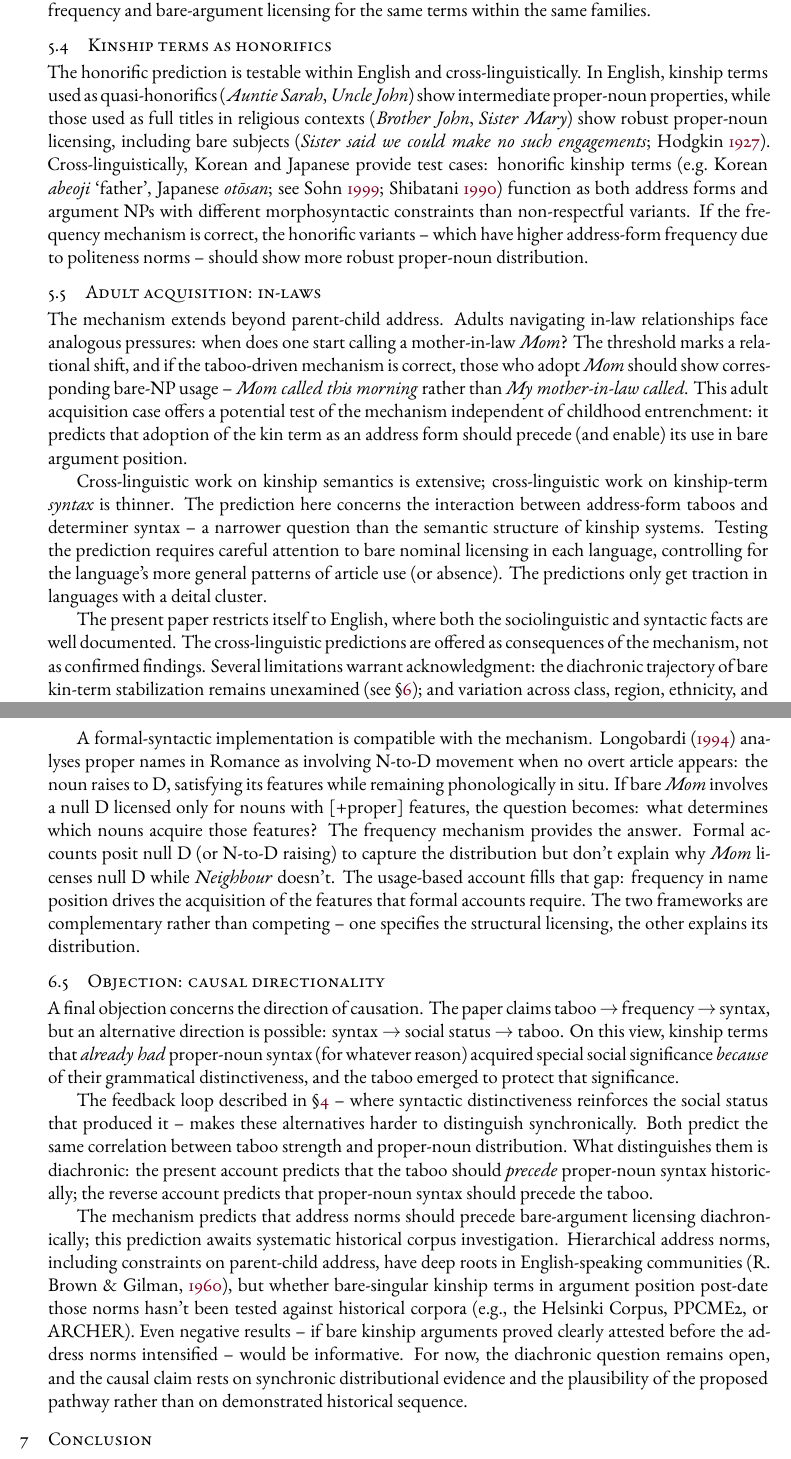
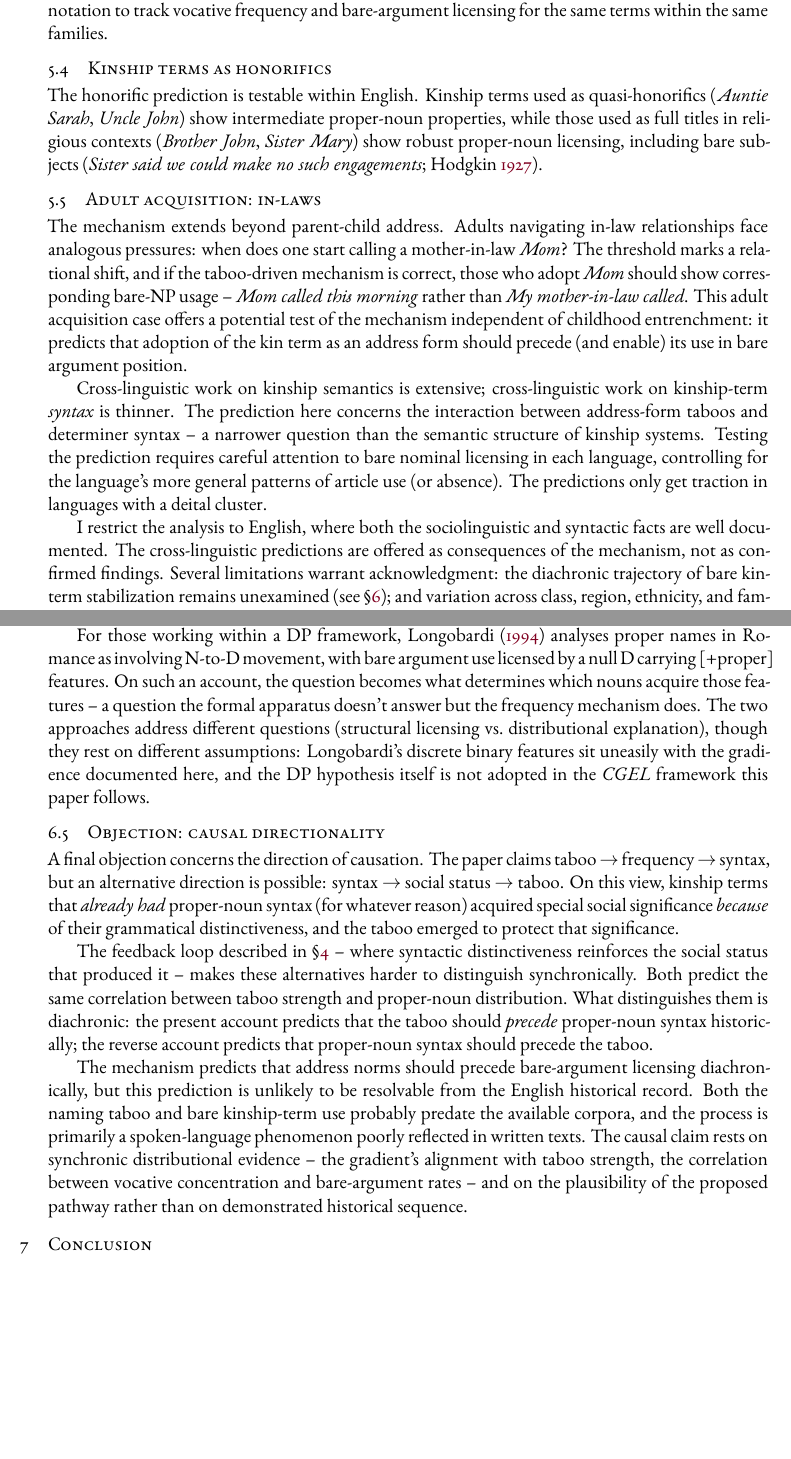
Before and after one commit to BrettRey/English_kinship_terms, a LaTeX paper (main.tex): two parts of pages 17 and 20 of 23, joined at a grey line, cut so that both start at the same text, the shorter picture padded with empty space. The pictures show the PDF file main.pdf that the author committed with the source.

Commit message:
Revise semantics objection, distance from DP, editorial polish
- Rewrite §6.2 (semantics objection): replace "precondition" framing
  with candidacy model (relational semantics selects candidates,
  frequency determines which get there)
- Distance from Longobardi/DP: reframe as "for those working within
  a DP framework" rather than endorsing compatibility
- Cut Korean/Japanese sentences from §5.4 (no proper-noun diagnostic
  in article-less languages)
- Cut unsourced register claim from §5.3
- Replace "The present paper" with first person
- Add relational persistence to Teacher/Waiter contrast
- Fix "tracks frequency, not uniqueness" → "better than uniqueness"
- Use \mentionhead for sir/ma'am in heading
- Temper sir/ma'am frequency claim (register-dependent)
- Rewrite diachronic prediction: honest about untestability
- Update acknowledgements: Claude Opus 4.5 → 4.6

Co-Authored-By: Claude Opus 4.6 <noreply@anthropic.com>

```diff
--- a/main.tex
+++ b/main.tex
@@ -342,11 +342,11 @@ Scandinavian languages would provide a useful test case: anecdotally, first-name
 
 \subsection{Within-family variation}
 
-The mechanism predicts within-term variation across families. Terms like \mention{son} and \mention{daughter} are typically low-vocative: most parents address children by first name, so these kinship terms remain common nouns. But some families do use them vocatively (\mention{Son, come here}; \mention{Daughter, listen to me}), often associated with regional, religious, or conservative register styles. If vocative frequency drives grammaticalization, families with higher vocative use of \mention{son} and \mention{daughter} should also show higher bare-argument rates: \mention{Son said he'd be late}; \mention{Daughter is visiting tomorrow}. This would provide a within-term, between-family test complementing the between-term analysis. A complication is the register confound: if conservative registers independently license archaic or formal constructions, the bare-argument licensing might track register rather than vocative frequency. Distinguishing these requires comparing bare-argument rates between families matched for register but differing in vocative frequency. The challenge is data: testing requires familect-level corpus annotation to track vocative frequency and bare-argument licensing for the same terms within the same families.
+The mechanism predicts within-term variation across families. Terms like \mention{son} and \mention{daughter} are typically low-vocative: most parents address children by first name, so these kinship terms remain common nouns. But some families do use them vocatively (\mention{Son, come here}; \mention{Daughter, listen to me}). If vocative frequency drives grammaticalization, families with higher vocative use of \mention{son} and \mention{daughter} should also show higher bare-argument rates: \mention{Son said he'd be late}; \mention{Daughter is visiting tomorrow}. This would provide a within-term, between-family test complementing the between-term analysis. A complication is the register confound: if conservative registers independently license archaic or formal constructions, the bare-argument licensing might track register rather than vocative frequency. Distinguishing these requires comparing bare-argument rates between families matched for register but differing in vocative frequency. The challenge is data: testing requires familect-level corpus annotation to track vocative frequency and bare-argument licensing for the same terms within the same families.
 
 \subsection{Kinship terms as honorifics}
 
-The honorific prediction is testable within English and cross-linguistically. In English, kinship terms used as quasi-honorifics (\mention{Auntie Sarah}, \mention{Uncle John}) show intermediate proper-noun properties, while those used as full titles in religious contexts (\mention{Brother John}, \mention{Sister Mary}) show robust proper-noun licensing, including bare subjects (\mention{Sister said we could make no such engagements}; \citealt{Hodgkin1927}). Cross-linguistically, Korean and Japanese provide test cases: honorific kinship terms (e.g.\ Korean \mention{abeoji} `father', Japanese \mention{otōsan}; see \citealt{sohn1999}; \citealt{shibatani1990}) function as both address forms and argument NPs with different morphosyntactic constraints than non-respectful variants. If the frequency mechanism is correct, the honorific variants~-- which have higher address-form frequency due to politeness norms~-- should show more robust proper-noun distribution.
+The honorific prediction is testable within English. Kinship terms used as quasi-honorifics (\mention{Auntie Sarah}, \mention{Uncle John}) show intermediate proper-noun properties, while those used as full titles in religious contexts (\mention{Brother John}, \mention{Sister Mary}) show robust proper-noun licensing, including bare subjects (\mention{Sister said we could make no such engagements}; \citealt{Hodgkin1927}).
 
 \subsection{Adult acquisition: in-laws}
 
@@ -355,7 +355,7 @@ The mechanism extends beyond parent-child address. Adults navigating in-law rela
 
 Cross-linguistic work on kinship semantics is extensive; cross-linguistic work on kinship-term \emph{syntax} is thinner. The prediction here concerns the interaction between address-form taboos and determiner syntax~-- a narrower question than the semantic structure of kinship systems. Testing the prediction requires careful attention to bare nominal licensing in each language, controlling for the language's more general patterns of article use (or absence). The predictions only get traction in languages with a deital cluster.
 
-The present paper restricts itself to English, where both the sociolinguistic and syntactic facts are well documented. The cross-linguistic predictions are offered as consequences of the mechanism, not as confirmed findings. Several limitations warrant acknowledgment: the diachronic trajectory of bare kin-term stabilization remains unexamined (see \S\ref{sec:objections}); and variation across class, region, ethnicity, and family structure deserves fuller treatment.
+I restrict the analysis to English, where both the sociolinguistic and syntactic facts are well documented. The cross-linguistic predictions are offered as consequences of the mechanism, not as confirmed findings. Several limitations warrant acknowledgment: the diachronic trajectory of bare kin-term stabilization remains unexamined (see \S\ref{sec:objections}); and variation across class, region, ethnicity, and family structure deserves fuller treatment.
 
 The mechanism generates specific within-English predictions about community variation. British upper-class families, where first-name use to parents has historically been less marked, would be one test case. Conversely, African American English varieties and some Southern U.S.\ varieties show distinctive kinship-address patterns \citep{Wolfram2015} that the mechanism predicts should correlate with distinctive bare-argument licensing. Same-sex parent families provide a natural experiment: when two parents share a kinship term, differentiation strategies (e.g., \mention{Mommy} vs.\ \mention{Mama}) may produce different frequency profiles and, the mechanism predicts, different degrees of proper-noun entrenchment for each variant. These predictions remain untested but are falsifiable with appropriately stratified corpus or survey data.
 
@@ -399,7 +401,7 @@ The strongest version of this alternative is a construction-grammar analysis whe
 
 Either way, the lexical account doesn't connect to the sociolinguistic facts. It treats the naming taboo and the bare singular pattern as coincidental. The frequency mechanism treats them as causally connected~-- and that connection is the paper's core contribution.
 
-A formal-syntactic implementation is compatible with the mechanism. \textcite{Longobardi1994} analyses proper names in Romance as involving N-to-D movement when no overt article appears: the noun raises to D, satisfying its features while remaining phonologically in situ. If bare \mention{Mom} involves a null D licensed only for nouns with [+proper] features, the question becomes: what determines which nouns acquire those features? The frequency mechanism provides the answer. Formal accounts posit null D (or N-to-D raising) to capture the distribution but don't explain why \mention{Mom} licenses null D while \mention{Neighbour} doesn't. The usage-based account fills that gap: frequency in name position drives the acquisition of the features that formal accounts require. The two frameworks are complementary rather than competing~-- one specifies the structural licensing, the other explains its distribution.
+For those working within a DP framework, \textcite{Longobardi1994} analyses proper names in Romance as involving N-to-D movement, with bare argument use licensed by a null D carrying [+proper] features. On such an account, the question becomes what determines which nouns acquire those features~-- a question the formal apparatus doesn't answer but the frequency mechanism does. The two approaches address different questions (structural licensing vs.\ distributional explanation), though they rest on different assumptions: Longobardi's discrete binary features sit uneasily with the gradience documented here, and the DP hypothesis itself is not adopted in the \emph{CGEL} framework this paper follows.
 
 \subsection{Objection: causal directionality}
 
@@ -407,7 +409,7 @@ A final objection concerns the direction of causation. The paper claims taboo $\
 
 The feedback loop described in \S\ref{sec:mechanism}~-- where syntactic distinctiveness reinforces the social status that produced it~-- makes these alternatives harder to distinguish synchronically. Both predict the same correlation between taboo strength and proper-noun distribution. What distinguishes them is diachronic: the present account predicts that the taboo should \emph{precede} proper-noun syntax historically; the reverse account predicts that proper-noun syntax should precede the taboo.
 
-The mechanism predicts that address norms should precede bare-argument licensing diachronically; this prediction awaits systematic historical corpus investigation. Hierarchical address norms, including constraints on parent-child address, have deep roots in English-speaking communities \citep{BrownGilman1960}, but whether bare-singular kinship terms in argument position post-date those norms hasn't been tested against historical corpora (e.g., the Helsinki Corpus, PPCME2, or ARCHER). Even negative results~-- if bare kinship arguments proved clearly attested before the address norms intensified~-- would be informative. For now, the diachronic question remains open, and the causal claim rests on synchronic distributional evidence and the plausibility of the proposed pathway rather than on demonstrated historical sequence.
+The mechanism predicts that address norms should precede bare-argument licensing diachronically, but this prediction is unlikely to be resolvable from the English historical record. Both the naming taboo and bare kinship-term use probably predate the available corpora, and the process is primarily a spoken-language phenomenon poorly reflected in written texts. The causal claim rests on synchronic distributional evidence~-- the gradient's alignment with taboo strength, the correlation between vocative concentration and bare-argument rates~-- and on the plausibility of the proposed pathway rather than on demonstrated historical sequence.
 
 \section{Conclusion}\label{sec:conclusion}
 
```
Also changed, not shown: main.pdf, main.tex (14 more changed lines).
